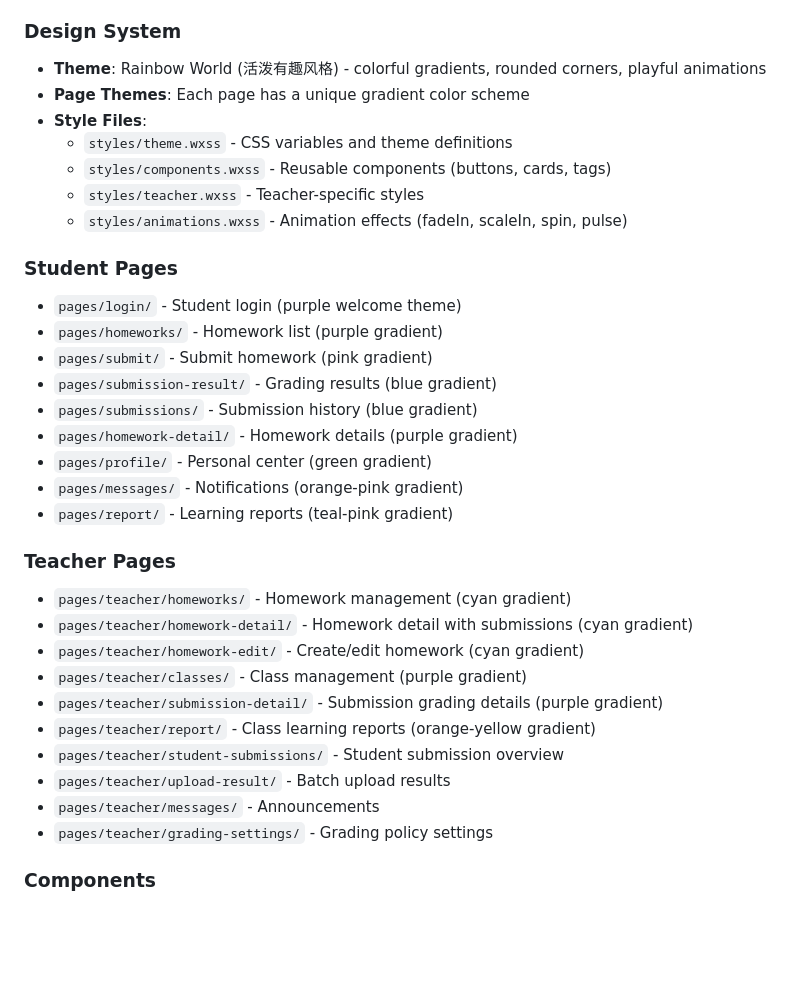
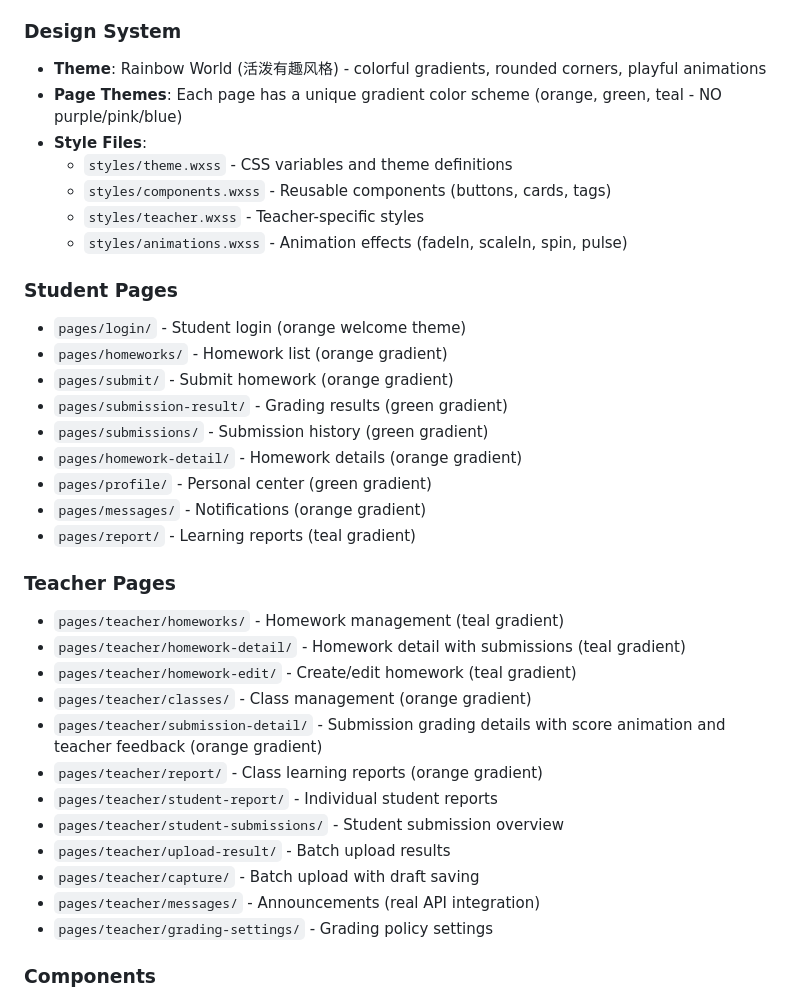
Before and after one commit to huangxyy/work, a Markdown page: CLAUDE.md, the part around the change. Drawn GitHub-style; blank space fills up the shorter version.

```diff
--- a/CLAUDE.md
+++ b/CLAUDE.md
@@ -113,7 +113,7 @@ Located in `wechat-miniapp/` - Independent WeChat mini-program with **Rainbow Wo
 ### Design System
 
 - **Theme**: Rainbow World (活泼有趣风格) - colorful gradients, rounded corners, playful animations
-- **Page Themes**: Each page has a unique gradient color scheme
+- **Page Themes**: Each page has a unique gradient color scheme (orange, green, teal - NO purple/pink/blue)
 - **Style Files**:
   - `styles/theme.wxss` - CSS variables and theme definitions
   - `styles/components.wxss` - Reusable components (buttons, cards, tags)
@@ -122,27 +122,29 @@ Located in `wechat-miniapp/` - Independent WeChat mini-program with **Rainbow Wo
 
 ### Student Pages
 
-- `pages/login/` - Student login (purple welcome theme)
-- `pages/homeworks/` - Homework list (purple gradient)
-- `pages/submit/` - Submit homework (pink gradient)
-- `pages/submission-result/` - Grading results (blue gradient)
-- `pages/submissions/` - Submission history (blue gradient)
-- `pages/homework-detail/` - Homework details (purple gradient)
+- `pages/login/` - Student login (orange welcome theme)
+- `pages/homeworks/` - Homework list (orange gradient)
+- `pages/submit/` - Submit homework (orange gradient)
+- `pages/submission-result/` - Grading results (green gradient)
+- `pages/submissions/` - Submission history (green gradient)
+- `pages/homework-detail/` - Homework details (orange gradient)
 - `pages/profile/` - Personal center (green gradient)
-- `pages/messages/` - Notifications (orange-pink gradient)
-- `pages/report/` - Learning reports (teal-pink gradient)
+- `pages/messages/` - Notifications (orange gradient)
+- `pages/report/` - Learning reports (teal gradient)
 
 ### Teacher Pages
 
-- `pages/teacher/homeworks/` - Homework management (cyan gradient)
-- `pages/teacher/homework-detail/` - Homework detail with submissions (cyan gradient)
-- `pages/teacher/homework-edit/` - Create/edit homework (cyan gradient)
-- `pages/teacher/classes/` - Class management (purple gradient)
-- `pages/teacher/submission-detail/` - Submission grading details (purple gradient)
-- `pages/teacher/report/` - Class learning reports (orange-yellow gradient)
+- `pages/teacher/homeworks/` - Homework management (teal gradient)
+- `pages/teacher/homework-detail/` - Homework detail with submissions (teal gradient)
+- `pages/teacher/homework-edit/` - Create/edit homework (teal gradient)
+- `pages/teacher/classes/` - Class management (orange gradient)
+- `pages/teacher/submission-detail/` - Submission grading details with score animation and teacher feedback (orange gradient)
+- `pages/teacher/report/` - Class learning reports (orange gradient)
+- `pages/teacher/student-report/` - Individual student reports
 - `pages/teacher/student-submissions/` - Student submission overview
 - `pages/teacher/upload-result/` - Batch upload results
-- `pages/teacher/messages/` - Announcements
+- `pages/teacher/capture/` - Batch upload with draft saving
+- `pages/teacher/messages/` - Announcements (real API integration)
 - `pages/teacher/grading-settings/` - Grading policy settings
 
 ### Components
```
Also changed, not shown: README.md (+3 -2 lines), wechat-miniapp/README.md (+10 -10 lines).
